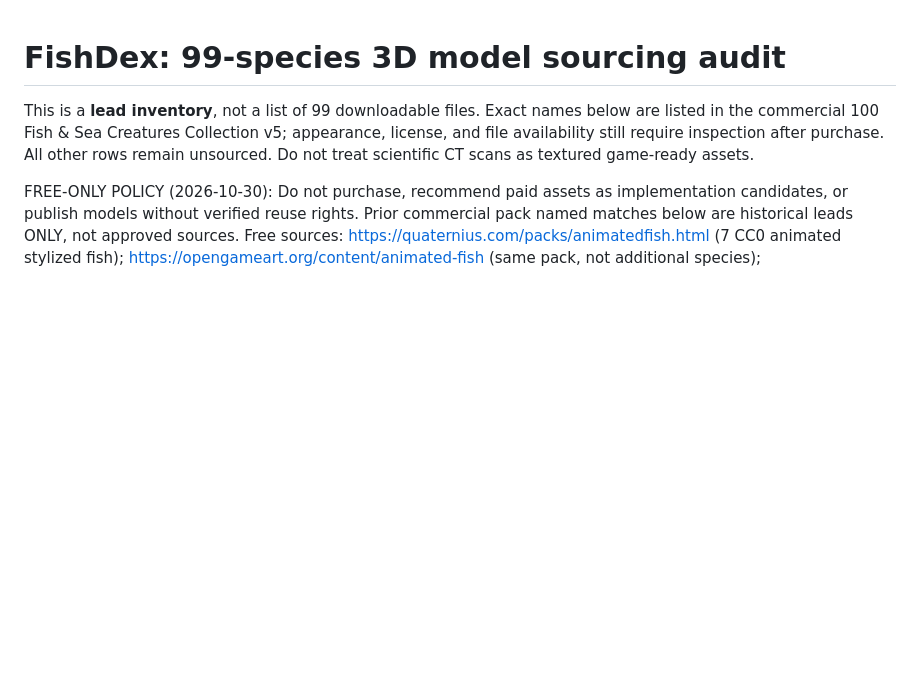
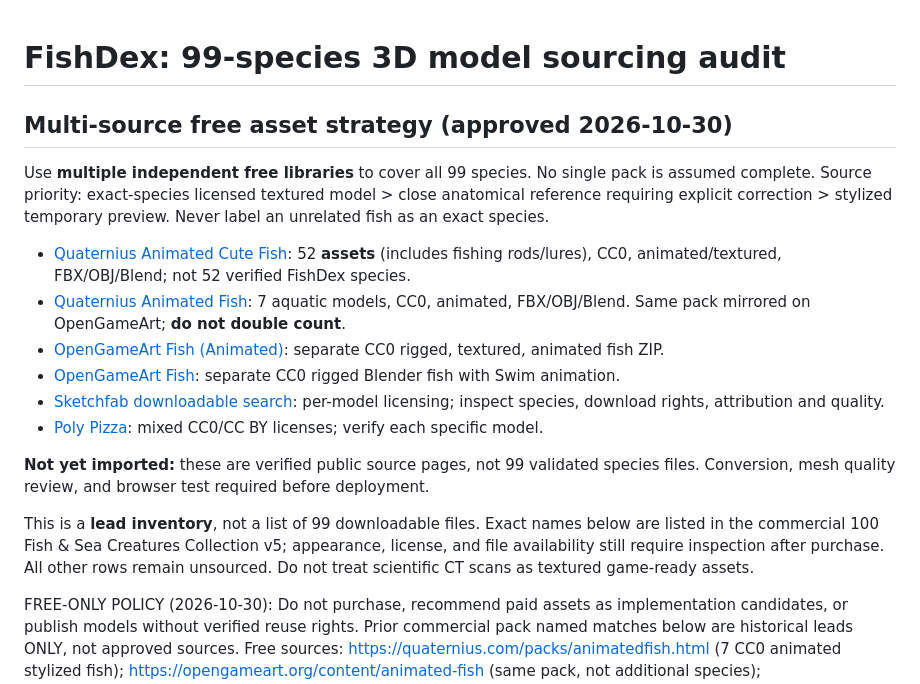
Before and after one commit to Nemasisxx/fishdex-lowcountry, a Markdown page: FISH_3D_ASSET_AUDIT_99.md, the part around the change. Rendered like a GitHub page; blank space fills up the shorter version.

Commit message:
Expand free fish sourcing to multiple distinct CC0 libraries and avoid duplicate packs

```diff
--- a/FISH_3D_ASSET_AUDIT_99.md
+++ b/FISH_3D_ASSET_AUDIT_99.md
@@ -1,4 +1,17 @@
 # FishDex: 99-species 3D model sourcing audit
+
+## Multi-source free asset strategy (approved 2026-10-30)
+
+Use **multiple independent free libraries** to cover all 99 species. No single pack is assumed complete. Source priority: exact-species licensed textured model > close anatomical reference requiring explicit correction > stylized temporary preview. Never label an unrelated fish as an exact species.
+
+- [Quaternius Animated Cute Fish](https://quaternius.com/packs/cutefish.html): 52 **assets** (includes fishing rods/lures), CC0, animated/textured, FBX/OBJ/Blend; not 52 verified FishDex species.
+- [Quaternius Animated Fish](https://quaternius.com/packs/animatedfish.html): 7 aquatic models, CC0, animated, FBX/OBJ/Blend. Same pack mirrored on OpenGameArt; **do not double count**.
+- [OpenGameArt Fish (Animated)](https://opengameart.org/content/fish-animated): separate CC0 rigged, textured, animated fish ZIP.
+- [OpenGameArt Fish](https://opengameart.org/content/fish-1): separate CC0 rigged Blender fish with Swim animation.
+- [Sketchfab downloadable search](https://sketchfab.com/search?type=models&q=fish&features=downloadable): per-model licensing; inspect species, download rights, attribution and quality.
+- [Poly Pizza](https://poly.pizza/): mixed CC0/CC BY licenses; verify each specific model.
+
+**Not yet imported:** these are verified public source pages, not 99 validated species files. Conversion, mesh quality review, and browser test required before deployment.
 
 This is a **lead inventory**, not a list of 99 downloadable files. Exact names below are listed in the commercial 100 Fish & Sea Creatures Collection v5; appearance, license, and file availability still require inspection after purchase. All other rows remain unsourced. Do not treat scientific CT scans as textured game-ready assets.
 
```
